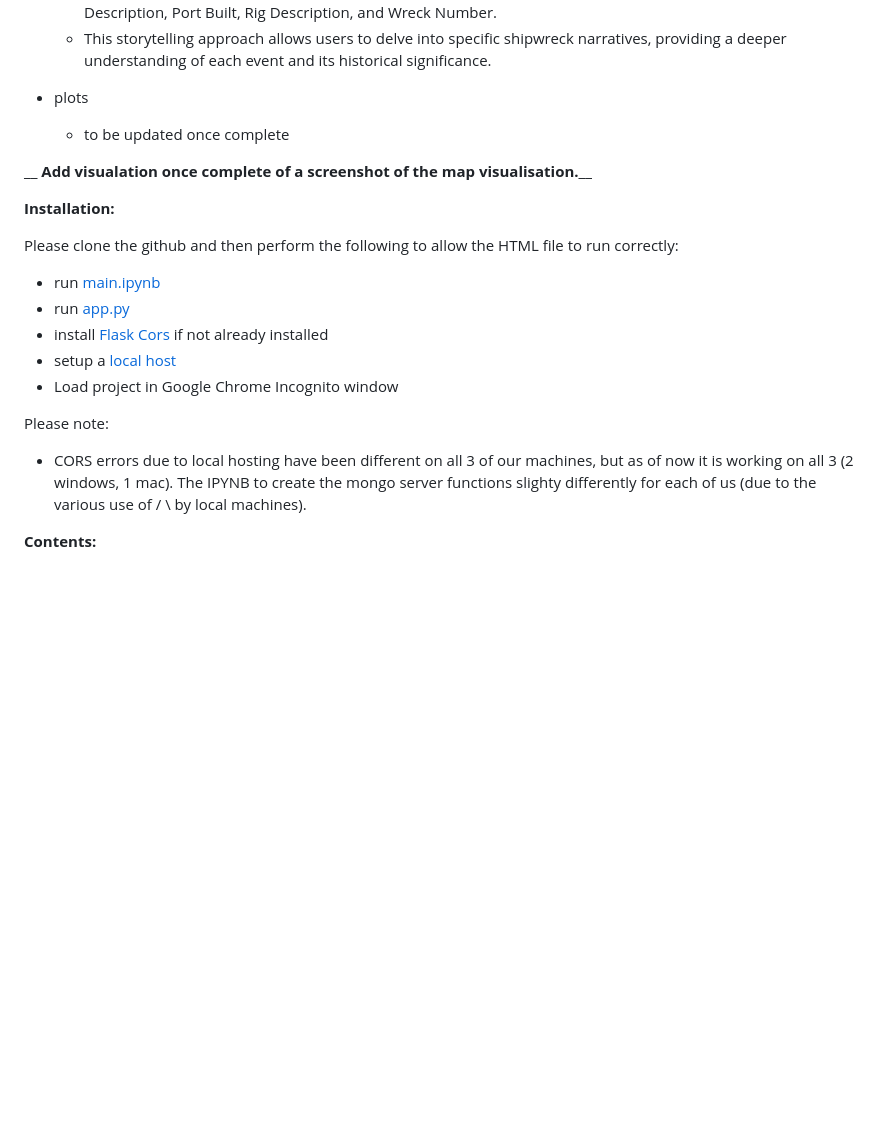
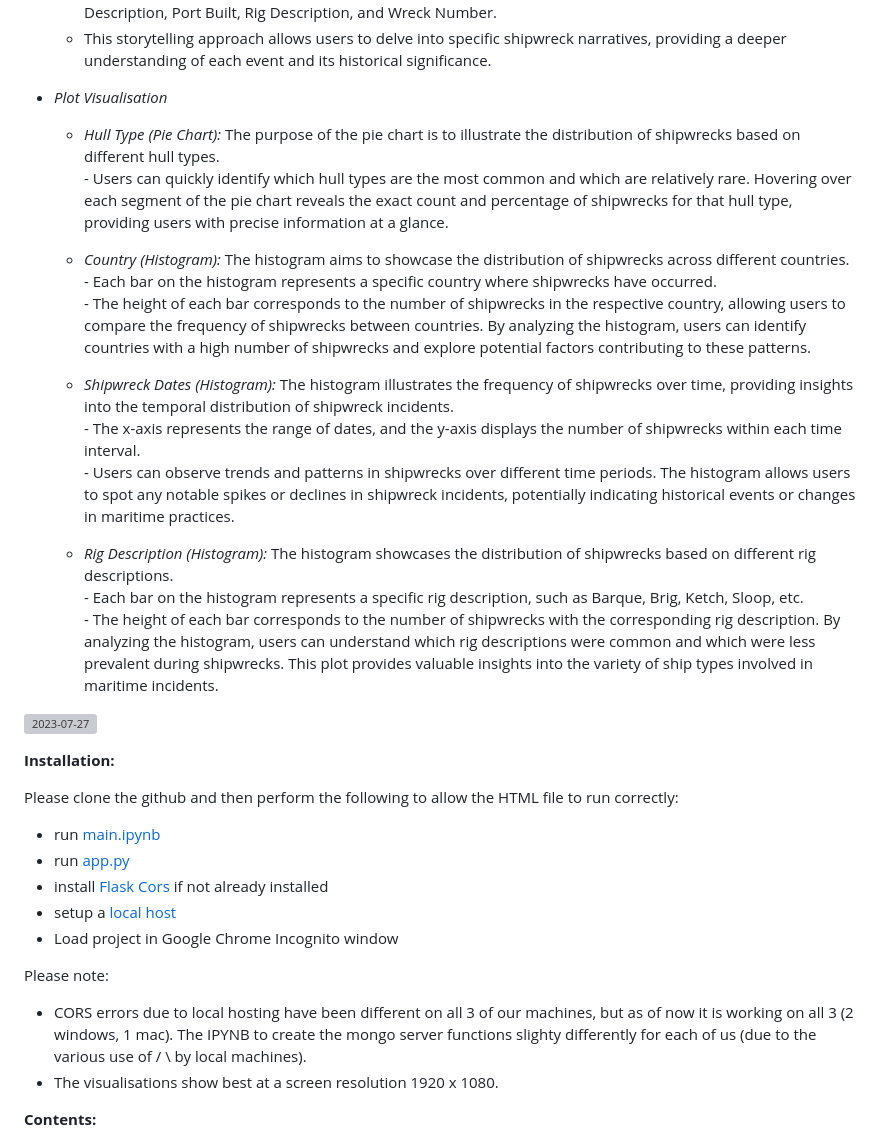
Before and after one commit to Evkn00/g1p3, a Markdown page: README.md, the part around the change. Drawn GitHub-style; blank space fills up the shorter version; grey boxes are pictures that could not be loaded.

```diff
--- a/README.md
+++ b/README.md
@@ -30,13 +30,29 @@ _All visualisations are driven by the slider at the top of the page. The slider
      -   The storybook includes essential details such as Loss Date, Loss Location, Loss Cause, Build Date, Hull Description, Port Built, Rig Description, and Wreck Number.
      -   This storytelling approach allows users to delve into specific shipwreck narratives, providing a deeper understanding of each event and its historical significance.
 
-- plots
-   -    to be updated once complete
+- _Plot Visualisation_
+   -    _Hull Type (Pie Chart):_ The purpose of the pie chart is to illustrate the distribution of shipwrecks based on different hull types.
+       -    Users can quickly identify which hull types are the most common and which are relatively rare. Hovering over each segment of the pie chart reveals the exact count and percentage of shipwrecks for that hull type, providing users with precise information at a glance.
 
-__    **Add visualation once complete of a screenshot of the map visualisation.**__
+   -    _Country (Histogram):_ The histogram aims to showcase the distribution of shipwrecks across different countries.
+       -    Each bar on the histogram represents a specific country where shipwrecks have occurred.
+       -    The height of each bar corresponds to the number of shipwrecks in the respective country, allowing users to compare the frequency of shipwrecks between countries.  By analyzing the histogram, users can identify countries with a high number of shipwrecks and explore potential factors contributing to these patterns.
+
+   -    _Shipwreck Dates (Histogram):_  The histogram illustrates the frequency of shipwrecks over time, providing insights into the temporal distribution of shipwreck incidents.
+       -    The x-axis represents the range of dates, and the y-axis displays the number of shipwrecks within each time interval.
+       -    Users can observe trends and patterns in shipwrecks over different time periods.  The histogram allows users to spot any notable spikes or declines in shipwreck incidents, potentially indicating historical events or changes in maritime practices.
+
+   -    _Rig Description (Histogram):_  The histogram showcases the distribution of shipwrecks based on different rig descriptions.
+       -    Each bar on the histogram represents a specific rig description, such as Barque, Brig, Ketch, Sloop, etc.
+       -    The height of each bar corresponds to the number of shipwrecks with the corresponding rig description.  By analyzing the histogram, users can understand which rig descriptions were common and which were less prevalent during shipwrecks. This plot provides valuable insights into the variety of ship types involved in maritime incidents.
+
+![2023-07-27](https://github.com/Evkn00/g1p3/assets/127099343/160bce6e-b42a-4d65-8827-8b0a02652b21)
+
+
 
 
 **Installation:**
+
 
 Please clone the github and then perform the following to allow the HTML file to run correctly:
 - run [main.ipynb](main.ipynb)
@@ -47,6 +63,7 @@ Please clone the github and then perform the following to allow the HTML file to
 
 Please note:
 - CORS errors due to local hosting have been different on all 3 of our machines, but as of now it is working on all 3 (2 windows, 1 mac). The IPYNB to create the mongo server functions slighty differently for each of us (due to the various use of / \ by local machines).
+- The visualisations show best at a screen resolution 1920 x 1080.
 
 **Contents:**
 - [app.py](app.py) - Flask Server
```
